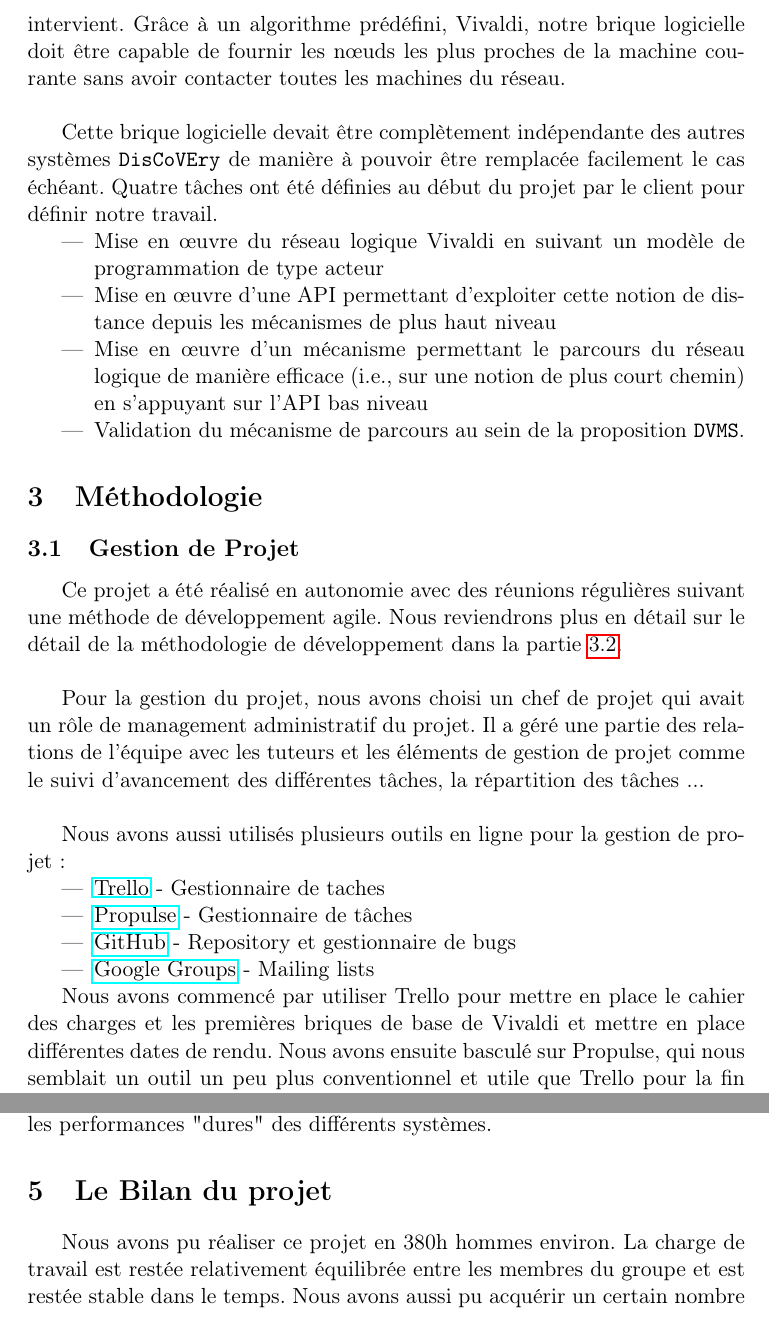
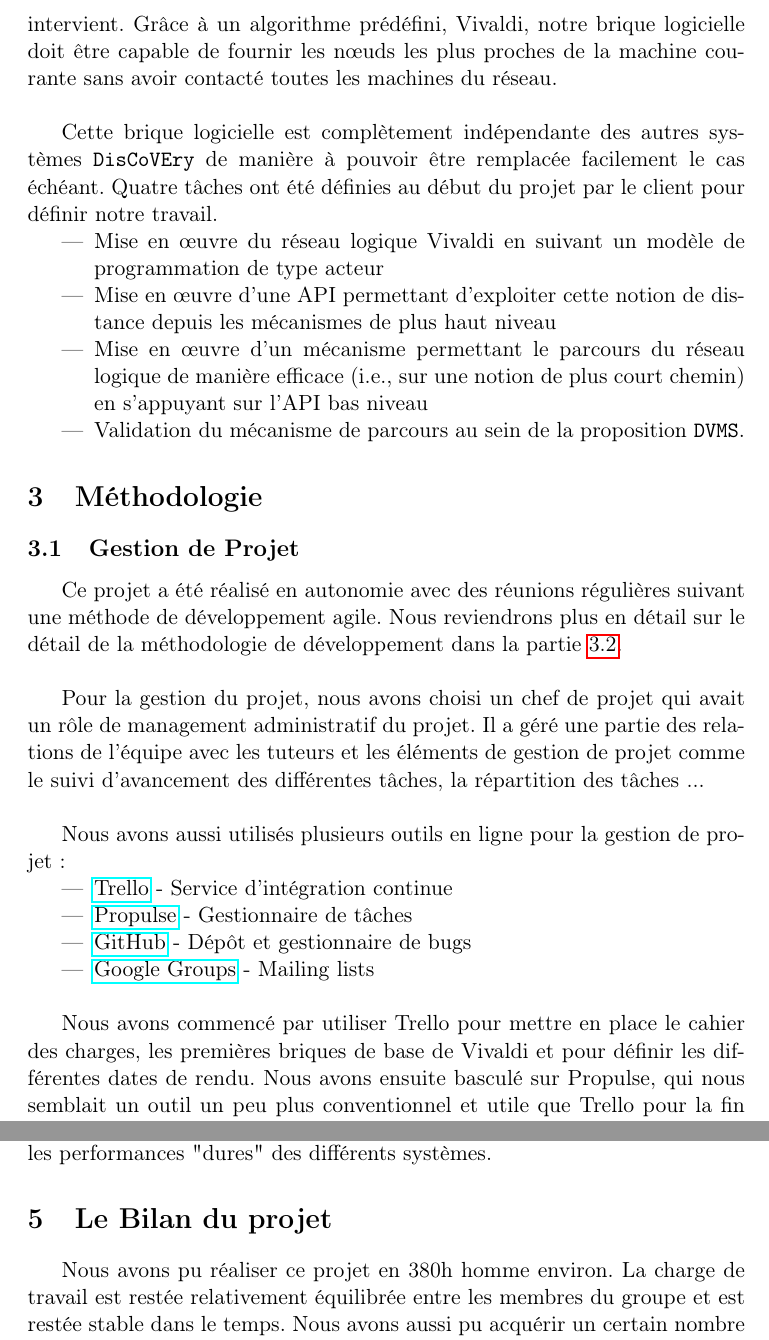
Before and after one commit to MIKNOTAURO/Vivaldi, a LaTeX document (reports/rapportFinal.tex): two parts of pages 2 and 4 of 4, joined at a grey line, cut so that both start at the same text. Compiled offline with pdfLaTeX.

Commit message:
Add forgotten words

```diff
--- a/reports/report.tex
+++ b/reports/rapportFinal.tex
@@ -20,8 +20,8 @@ Rappelons que le principe du cloud computing est la virtualisation de machines s
 
 \section{Problématique}
-Il faut donc être capable de déterminer quels sont les machines les plus proches de la machine courante au sein du réseau. Une première approche consisterai à \textit{ping} l'ensemble des n\oe uds pour déterminer les distances relatives. Cependant, cette approche est très coûteuse en terme de communication réseau et c'est pour répondre à cette problématique notre projet intervient. Grâce à un algorithme prédéfini, Vivaldi, notre brique logicielle doit être capable de fournir les n\oe uds les plus proches de la machine courante sans avoir contacter toutes les machines du réseau.\\
+Il faut donc être capable de déterminer quelles sont les machines les plus proches de la machine courante au sein du réseau. Une première approche consisterait à contacter l'ensemble des n\oe uds pour déterminer les distances relatives. Cependant, cette approche est très coûteuse en terme de communications réseau et c'est pour répondre à cette problématique que notre projet intervient. Grâce à un algorithme prédéfini, Vivaldi, notre brique logicielle doit être capable de fournir les n\oe uds les plus proches de la machine courante sans avoir contacté toutes les machines du réseau.\\
 
-Cette brique logicielle devait être complètement indépendante des autres systèmes \texttt{DisCoVEry} de manière à pouvoir être remplacée facilement le cas échéant. Quatre tâches ont été définies au début du projet par le client pour définir notre travail.
+Cette brique logicielle est complètement indépendante des autres systèmes \texttt{DisCoVEry} de manière à pouvoir être remplacée facilement le cas échéant. Quatre tâches ont été définies au début du projet par le client pour définir notre travail.
 
 \begin{itemize}
 \item Mise en \oe uvre du réseau logique Vivaldi en suivant un modèle de programmation de type acteur
@@ -38,13 +38,13 @@ Pour la gestion du projet, nous avons choisi un chef de projet qui avait un rôl
 
 Nous avons aussi utilisés plusieurs outils en ligne pour la gestion de projet :
 \begin{itemize}
-\item \href{https://www.trello.com}{Trello} - Gestionnaire de taches
+\item \href{https://www.trello.com}{Trello} - Service d'intégration continue
 \item \href{http://ppulse.fr}{Propulse} - Gestionnaire de tâches
-\item \href{http://www.github.com}{GitHub} - Repository et gestionnaire de bugs
-\item \href{https://groups.google.com}{Google Groups} - Mailing lists
+\item \href{http://www.github.com}{GitHub} - Dépôt et gestionnaire de bugs
+\item \href{https://groups.google.com}{Google Groups} - Mailing lists\\
 \end{itemize}
 
-Nous avons commencé par utiliser Trello pour mettre en place le cahier des charges et les premières briques de base de Vivaldi et mettre en place différentes dates de rendu. Nous avons ensuite basculé sur Propulse, qui nous semblait un outil un peu plus conventionnel et utile que Trello pour la fin du projet.\\
+Nous avons commencé par utiliser Trello pour mettre en place le cahier des charges, les premières briques de base de Vivaldi et pour définir les différentes dates de rendu. Nous avons ensuite basculé sur Propulse, qui nous semblait un outil un peu plus conventionnel et utile que Trello pour la fin du projet.\\
 
 Nous avons aussi régulièrement fait des réunions avec les différents acteurs du projet, à la fois les clients et les tuteurs école.\\
 
@@ -75,7 +75,7 @@ Vivaldi a pu être intégrée à \texttt{DVMS} et testée sur le réseau \texttt
 En l'état actuel, certains paramètres du projet peuvent encore être optimisés pour permettre des gains de performances notables. Certaines fonctionnalités peuvent aussi être ajoutées. Il peut être ajouté des notions de localité pour, par exemple, prendre en compte les débits différents ou encore les performances "dures" des différents systèmes.
 
 \section{Le Bilan du projet}
-Nous avons pu réaliser ce projet en 380h hommes environ. La charge de travail est restée relativement équilibrée entre les membres du groupe et est restée stable dans le temps. Nous avons aussi pu acquérir un certain nombre de compétences au cours de ce projet :
+Nous avons pu réaliser ce projet en 380h homme environ. La charge de travail est restée relativement équilibrée entre les membres du groupe et est restée stable dans le temps. Nous avons aussi pu acquérir un certain nombre de compétences au cours de ce projet :
 \begin{itemize}
 \item Scala
 \item Modèle d'acteur avec Akka
```
Also changed, not shown: reports/rapportFinal.pdf (added), reports/report.pdf (deleted), reports/rapportFinal.tex (8 more changed lines).
